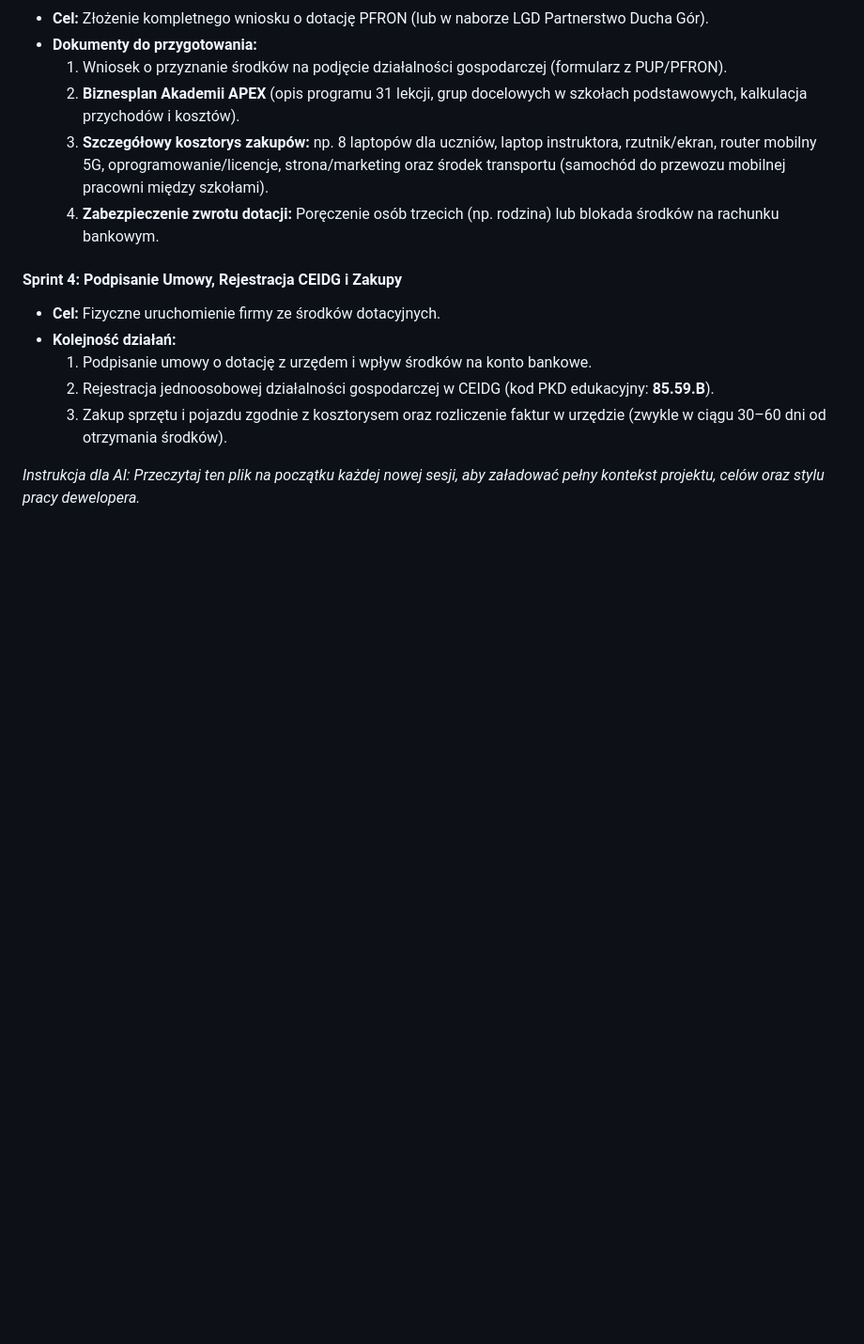
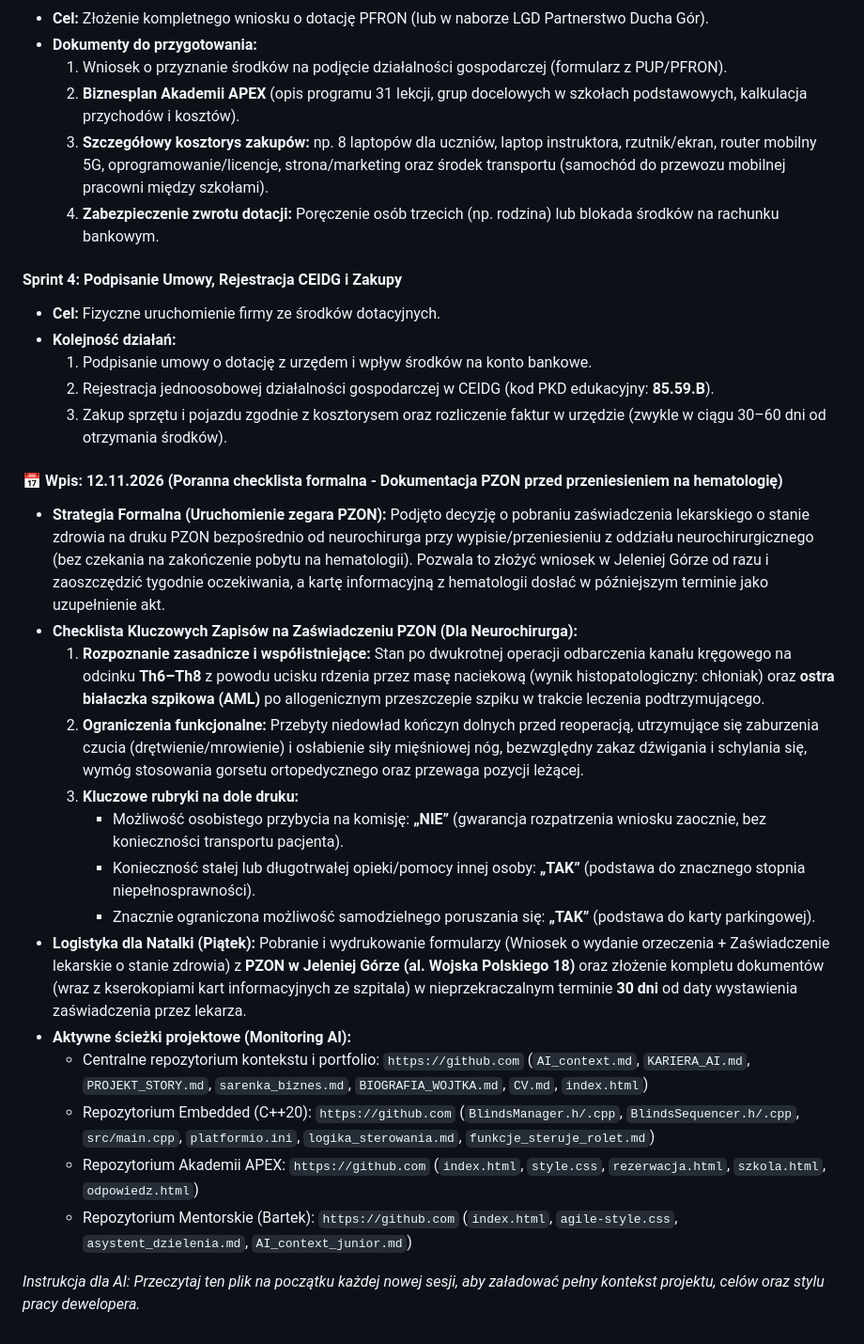
Before and after one commit to WojciechCzyzyk/WojciechCzyzyk.github.io, a Markdown page: AI_context.md, the part around the change. Shown at 94% size. Rendered like a GitHub page; blank space fills up the shorter version.

Commit message:
Update AI_context.md with PZON documentation details
Added formal checklist and logistics for PZON documentation related to health status and project monitoring.

```diff
--- a/AI_context.md
+++ b/AI_context.md
@@ -1091,4 +1091,22 @@ Od tego momentu cały dwukanałowy system redundantny (Formspree + Make Autoresp
   3. Zakup sprzętu i pojazdu zgodnie z kosztorysem oraz rozliczenie faktur w urzędzie (zwykle w ciągu 30–60 dni od otrzymania środków).
 
 
+#### 📅 Wpis: 12.11.2026 (Poranna checklista formalna - Dokumentacja PZON przed przeniesieniem na hematologię)
+
+* **Strategia Formalna (Uruchomienie zegara PZON):** Podjęto decyzję o pobraniu zaświadczenia lekarskiego o stanie zdrowia na druku PZON bezpośrednio od neurochirurga przy wypisie/przeniesieniu z oddziału neurochirurgicznego (bez czekania na zakończenie pobytu na hematologii). Pozwala to złożyć wniosek w Jeleniej Górze od razu i zaoszczędzić tygodnie oczekiwania, a kartę informacyjną z hematologii dosłać w późniejszym terminie jako uzupełnienie akt.
+* **Checklista Kluczowych Zapisów na Zaświadczeniu PZON (Dla Neurochirurga):**
+  1. **Rozpoznanie zasadnicze i współistniejące:** Stan po dwukrotnej operacji odbarczenia kanału kręgowego na odcinku **Th6–Th8** z powodu ucisku rdzenia przez masę naciekową (wynik histopatologiczny: chłoniak) oraz **ostra białaczka szpikowa (AML)** po allogenicznym przeszczepie szpiku w trakcie leczenia podtrzymującego.
+  2. **Ograniczenia funkcjonalne:** Przebyty niedowład kończyn dolnych przed reoperacją, utrzymujące się zaburzenia czucia (drętwienie/mrowienie) i osłabienie siły mięśniowej nóg, bezwzględny zakaz dźwigania i schylania się, wymóg stosowania gorsetu ortopedycznego oraz przewaga pozycji leżącej.
+  3. **Kluczowe rubryki na dole druku:**
+     - Możliwość osobistego przybycia na komisję: **„NIE”** (gwarancja rozpatrzenia wniosku zaocznie, bez konieczności transportu pacjenta).
+     - Konieczność stałej lub długotrwałej opieki/pomocy innej osoby: **„TAK”** (podstawa do znacznego stopnia niepełnosprawności).
+     - Znacznie ograniczona możliwość samodzielnego poruszania się: **„TAK”** (podstawa do karty parkingowej).
+* **Logistyka dla Natalki (Piątek):** Pobranie i wydrukowanie formularzy (Wniosek o wydanie orzeczenia + Zaświadczenie lekarskie o stanie zdrowia) z **PZON w Jeleniej Górze (al. Wojska Polskiego 18)** oraz złożenie kompletu dokumentów (wraz z kserokopiami kart informacyjnych ze szpitala) w nieprzekraczalnym terminie **30 dni** od daty wystawienia zaświadczenia przez lekarza.
+* **Aktywne ścieżki projektowe (Monitoring AI):**
+  - Centralne repozytorium kontekstu i portfolio: `https://github.com` (`AI_context.md`, `KARIERA_AI.md`, `PROJEKT_STORY.md`, `sarenka_biznes.md`, `BIOGRAFIA_WOJTKA.md`, `CV.md`, `index.html`)
+  - Repozytorium Embedded (C++20): `https://github.com` (`BlindsManager.h/.cpp`, `BlindsSequencer.h/.cpp`, `src/main.cpp`, `platformio.ini`, `logika_sterowania.md`, `funkcje_steruje_rolet.md`)
+  - Repozytorium Akademii APEX: `https://github.com` (`index.html`, `style.css`, `rezerwacja.html`, `szkola.html`, `odpowiedz.html`)
+  - Repozytorium Mentorskie (Bartek): `https://github.com` (`index.html`, `agile-style.css`, `asystent_dzielenia.md`, `AI_context_junior.md`)
+
+
 *Instrukcja dla AI: Przeczytaj ten plik na początku każdej nowej sesji, aby załadować pełny kontekst projektu, celów oraz stylu pracy dewelopera.*
```
